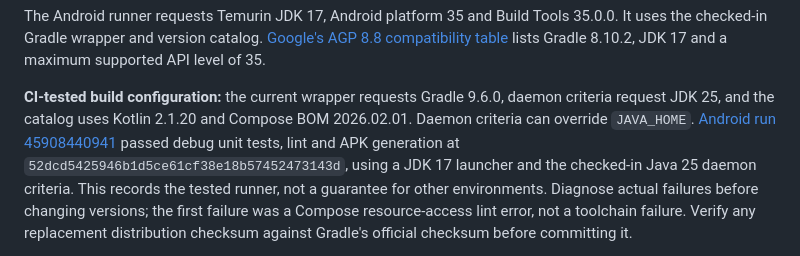
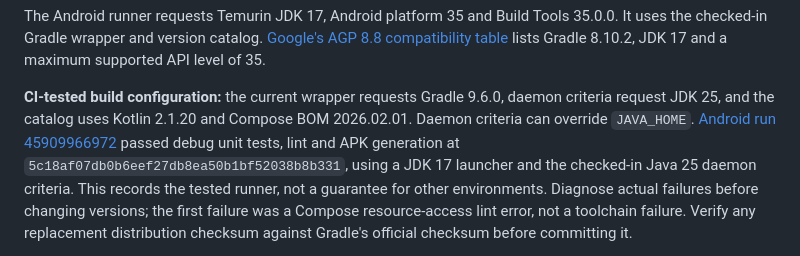
Before and after one commit to JDRodriguezr/GenteHablando, a Markdown page: CONTRIBUTING.md, the part around the change. Rendered like a GitHub page.

```diff
--- a/CONTRIBUTING.md
+++ b/CONTRIBUTING.md
@@ -70,9 +70,9 @@ lists Gradle 8.10.2, JDK 17 and a maximum supported API level of 35.
 **CI-tested build configuration:** the current wrapper requests
 Gradle 9.6.0, daemon criteria request JDK 25, and the catalog uses Kotlin 2.1.20
 and Compose BOM 2026.02.01. Daemon criteria can override `JAVA_HOME`.
-[Android run 45908440941](https://github.com/JDRodriguezr/GenteHablando/actions/runs/45908440941)
+[Android run 45909966972](https://github.com/JDRodriguezr/GenteHablando/actions/runs/45909966972)
 passed debug unit tests, lint and APK generation at
-`52dcd5425946b1d5ce61cf38e18b57452473143d`, using a JDK 17 launcher and the
+`5c18af07db0b6eef27db8ea50b1bf52038b8b331`, using a JDK 17 launcher and the
 checked-in Java 25 daemon criteria. This records the tested runner, not a
 guarantee for other environments. Diagnose actual failures before changing
 versions; the first failure was a Compose resource-access lint error, not a
```
Also changed, not shown: README.md (+31 -9 lines), docs/architecture.md (+1 -1 lines), docs/screenshots/academy.png (added), docs/screenshots/home.png (added), docs/screenshots/lesson.png (added), docs/screenshots/sign-in.png (added).
